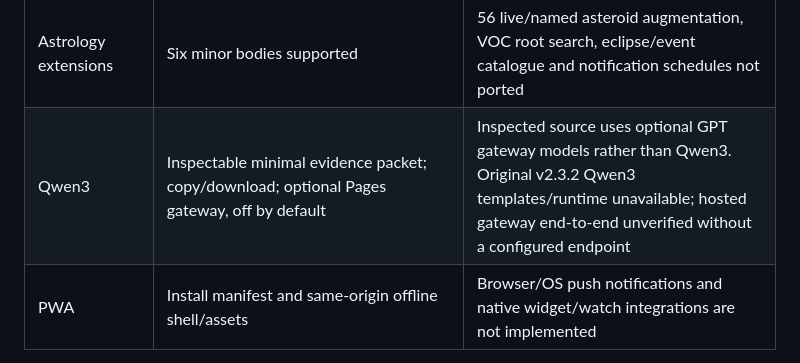
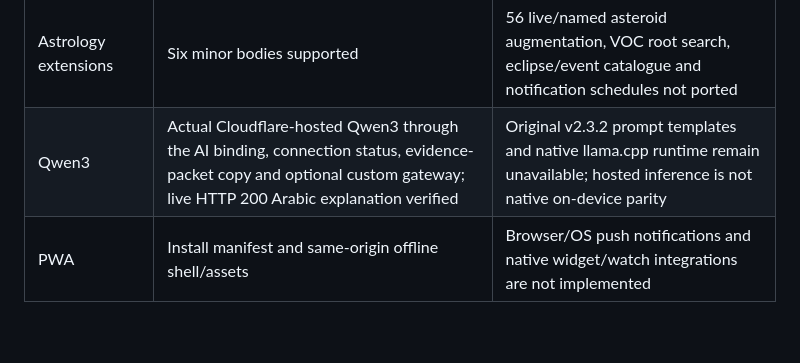
Before and after one commit to mazenmix/orbit, a Markdown page: SOURCE_AUDIT.md, the part around the change. Rendered like a GitHub page; blank space fills up the shorter version.

```diff
--- a/SOURCE_AUDIT.md
+++ b/SOURCE_AUDIT.md
@@ -36,7 +36,7 @@ Vendored Swiss module loading is separated from Vite transformation so its WASM/
 | Charts | Natal/transit/overlay SVG wheels, positions, speeds and cusps | v2.3.2 chart interaction design unknown |
 | Time Machine | Requested moment recalculation and 24-hour symbolic-index chart | Advanced convergence, secondary progressions, solar arcs, solar returns, profection narrative and heatmaps not ported |
 | Astrology extensions | Six minor bodies supported | 56 live/named asteroid augmentation, VOC root search, eclipse/event catalogue and notification schedules not ported |
-| Qwen3 | Inspectable minimal evidence packet; copy/download; optional Pages gateway, off by default | Inspected source uses optional GPT gateway models rather than Qwen3. Original v2.3.2 Qwen3 templates/runtime unavailable; hosted gateway end-to-end unverified without a configured endpoint |
+| Qwen3 | Actual Cloudflare-hosted Qwen3 through the AI binding, connection status, evidence-packet copy and optional custom gateway; live HTTP 200 Arabic explanation verified | Original v2.3.2 prompt templates and native llama.cpp runtime remain unavailable; hosted inference is not native on-device parity |
 | PWA | Install manifest and same-origin offline shell/assets | Browser/OS push notifications and native widget/watch integrations are not implemented |
 
 Core synastry tables preserve the source's pair-key entries exactly. Some source keys are not in the sorted pair-key order used by its lookup; no silent model corrections were introduced. Source score matching therefore must be distinguished from changing the scoring model.
```
Also changed, not shown: VERIFICATION.md (+9 -0 lines).
